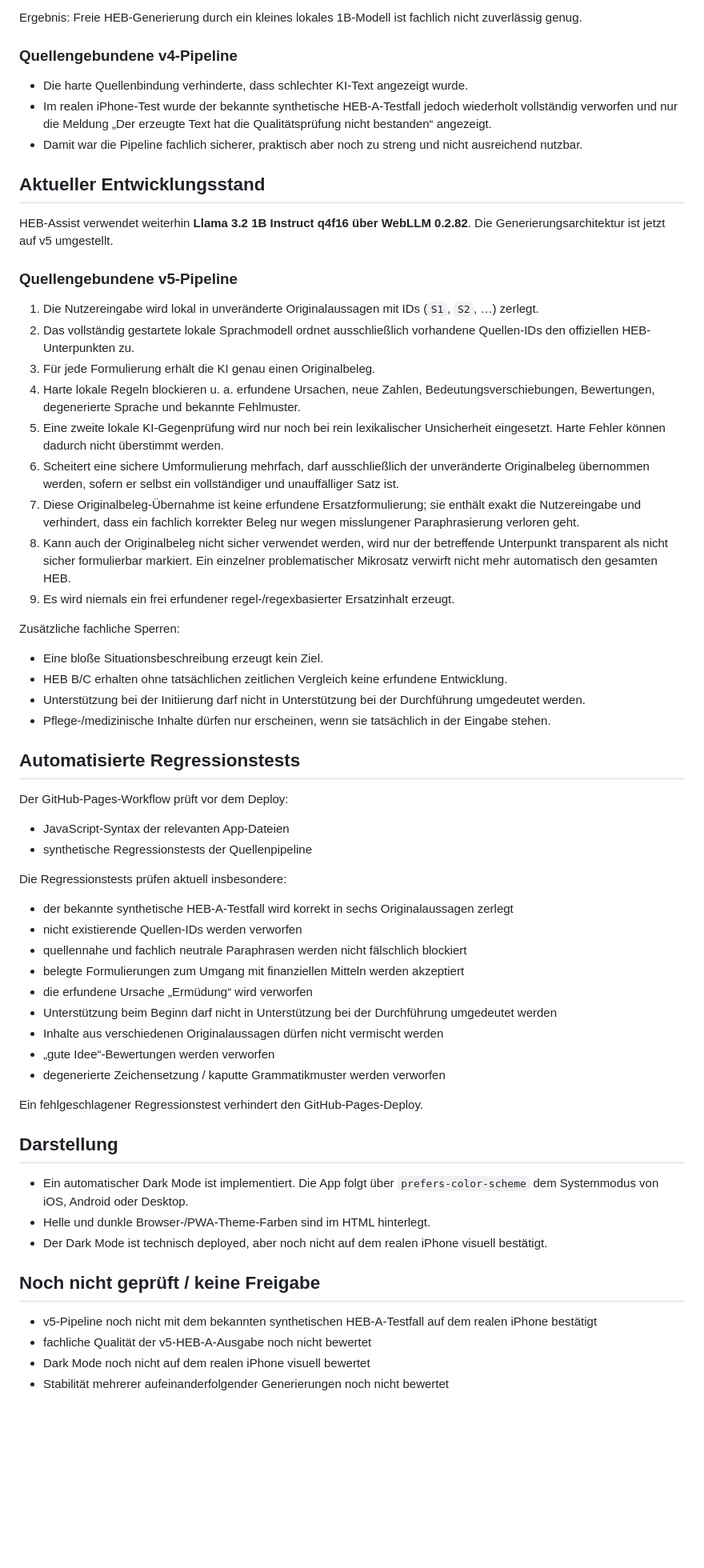
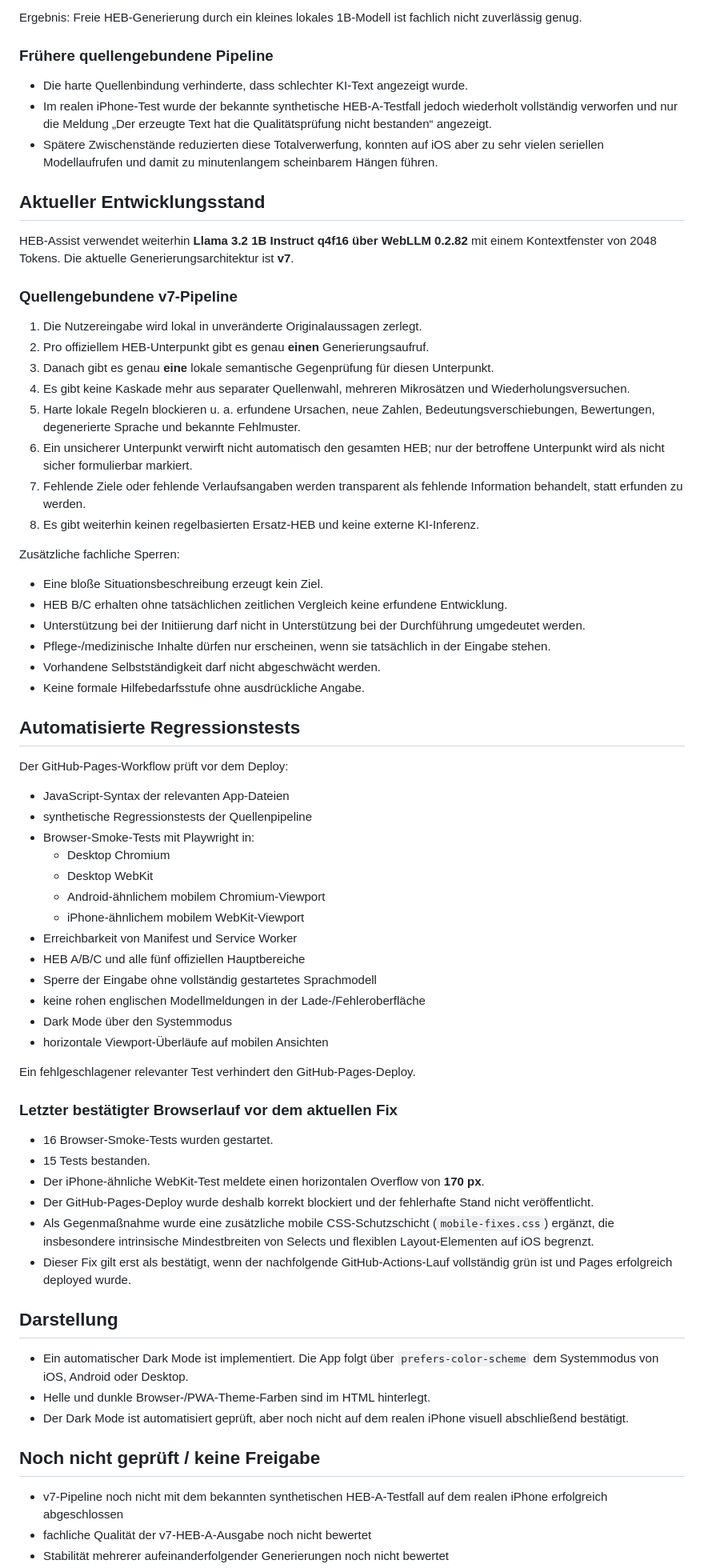
Before and after one commit to ys2mm422yb-max/HEB-Assist, a Markdown page: TEST_STATUS.md, the part around one of its changes. Shown at 80% size. GitHub-like rendering; blank space fills up the shorter version.

Commit message:
Update current browser and AI test status

```diff
--- a/TEST_STATUS.md
+++ b/TEST_STATUS.md
@@ -41,27 +41,26 @@ Ergebnis: Größer ist auf dem getesteten iPhone nicht automatisch besser; Stabi
 
 Ergebnis: Freie HEB-Generierung durch ein kleines lokales 1B-Modell ist fachlich nicht zuverlässig genug.
 
-### Quellengebundene v4-Pipeline
+### Frühere quellengebundene Pipeline
 
 - Die harte Quellenbindung verhinderte, dass schlechter KI-Text angezeigt wurde.
 - Im realen iPhone-Test wurde der bekannte synthetische HEB-A-Testfall jedoch wiederholt vollständig verworfen und nur die Meldung „Der erzeugte Text hat die Qualitätsprüfung nicht bestanden“ angezeigt.
-- Damit war die Pipeline fachlich sicherer, praktisch aber noch zu streng und nicht ausreichend nutzbar.
+- Spätere Zwischenstände reduzierten diese Totalverwerfung, konnten auf iOS aber zu sehr vielen seriellen Modellaufrufen und damit zu minutenlangem scheinbarem Hängen führen.
 
 ## Aktueller Entwicklungsstand
 
-HEB-Assist verwendet weiterhin **Llama 3.2 1B Instruct q4f16 über WebLLM 0.2.82**. Die Generierungsarchitektur ist jetzt auf v5 umgestellt.
+HEB-Assist verwendet weiterhin **Llama 3.2 1B Instruct q4f16 über WebLLM 0.2.82** mit einem Kontextfenster von 2048 Tokens. Die aktuelle Generierungsarchitektur ist **v7**.
 
-### Quellengebundene v5-Pipeline
+### Quellengebundene v7-Pipeline
 
-1. Die Nutzereingabe wird lokal in unveränderte Originalaussagen mit IDs (`S1`, `S2`, …) zerlegt.
-2. Das vollständig gestartete lokale Sprachmodell ordnet ausschließlich vorhandene Quellen-IDs den offiziellen HEB-Unterpunkten zu.
-3. Für jede Formulierung erhält die KI genau einen Originalbeleg.
-4. Harte lokale Regeln blockieren u. a. erfundene Ursachen, neue Zahlen, Bedeutungsverschiebungen, Bewertungen, degenerierte Sprache und bekannte Fehlmuster.
-5. Eine zweite lokale KI-Gegenprüfung wird nur noch bei rein lexikalischer Unsicherheit eingesetzt. Harte Fehler können dadurch nicht überstimmt werden.
-6. Scheitert eine sichere Umformulierung mehrfach, darf ausschließlich der unveränderte Originalbeleg übernommen werden, sofern er selbst ein vollständiger und unauffälliger Satz ist.
-7. Diese Originalbeleg-Übernahme ist keine erfundene Ersatzformulierung; sie enthält exakt die Nutzereingabe und verhindert, dass ein fachlich korrekter Beleg nur wegen misslungener Paraphrasierung verloren geht.
-8. Kann auch der Originalbeleg nicht sicher verwendet werden, wird nur der betreffende Unterpunkt transparent als nicht sicher formulierbar markiert. Ein einzelner problematischer Mikrosatz verwirft nicht mehr automatisch den gesamten HEB.
-9. Es wird niemals ein frei erfundener regel-/regexbasierter Ersatzinhalt erzeugt.
+1. Die Nutzereingabe wird lokal in unveränderte Originalaussagen zerlegt.
+2. Pro offiziellem HEB-Unterpunkt gibt es genau **einen** Generierungsaufruf.
+3. Danach gibt es genau **eine** lokale semantische Gegenprüfung für diesen Unterpunkt.
+4. Es gibt keine Kaskade mehr aus separater Quellenwahl, mehreren Mikrosätzen und Wiederholungsversuchen.
+5. Harte lokale Regeln blockieren u. a. erfundene Ursachen, neue Zahlen, Bedeutungsverschiebungen, Bewertungen, degenerierte Sprache und bekannte Fehlmuster.
+6. Ein unsicherer Unterpunkt verwirft nicht automatisch den gesamten HEB; nur der betroffene Unterpunkt wird als nicht sicher formulierbar markiert.
+7. Fehlende Ziele oder fehlende Verlaufsangaben werden transparent als fehlende Information behandelt, statt erfunden zu werden.
+8. Es gibt weiterhin keinen regelbasierten Ersatz-HEB und keine externe KI-Inferenz.
 
 Zusätzliche fachliche Sperren:
 
@@ -69,6 +68,8 @@ Zusätzliche fachliche Sperren:
 - HEB B/C erhalten ohne tatsächlichen zeitlichen Vergleich keine erfundene Entwicklung.
 - Unterstützung bei der Initiierung darf nicht in Unterstützung bei der Durchführung umgedeutet werden.
 - Pflege-/medizinische Inhalte dürfen nur erscheinen, wenn sie tatsächlich in der Eingabe stehen.
+- Vorhandene Selbstständigkeit darf nicht abgeschwächt werden.
+- Keine formale Hilfebedarfsstufe ohne ausdrückliche Angabe.
 
 ## Automatisierte Regressionstests
 
@@ -76,30 +77,37 @@ Der GitHub-Pages-Workflow prüft vor dem Deploy:
 
 - JavaScript-Syntax der relevanten App-Dateien
 - synthetische Regressionstests der Quellenpipeline
+- Browser-Smoke-Tests mit Playwright in:
+  - Desktop Chromium
+  - Desktop WebKit
+  - Android-ähnlichem mobilem Chromium-Viewport
+  - iPhone-ähnlichem mobilem WebKit-Viewport
+- Erreichbarkeit von Manifest und Service Worker
+- HEB A/B/C und alle fünf offiziellen Hauptbereiche
+- Sperre der Eingabe ohne vollständig gestartetes Sprachmodell
+- keine rohen englischen Modellmeldungen in der Lade-/Fehleroberfläche
+- Dark Mode über den Systemmodus
+- horizontale Viewport-Überläufe auf mobilen Ansichten
 
-Die Regressionstests prüfen aktuell insbesondere:
+Ein fehlgeschlagener relevanter Test verhindert den GitHub-Pages-Deploy.
 
-- der bekannte synthetische HEB-A-Testfall wird korrekt in sechs Originalaussagen zerlegt
-- nicht existierende Quellen-IDs werden verworfen
-- quellennahe und fachlich neutrale Paraphrasen werden nicht fälschlich blockiert
-- belegte Formulierungen zum Umgang mit finanziellen Mitteln werden akzeptiert
-- die erfundene Ursache „Ermüdung“ wird verworfen
-- Unterstützung beim Beginn darf nicht in Unterstützung bei der Durchführung umgedeutet werden
-- Inhalte aus verschiedenen Originalaussagen dürfen nicht vermischt werden
-- „gute Idee“-Bewertungen werden verworfen
-- degenerierte Zeichensetzung / kaputte Grammatikmuster werden verworfen
+### Letzter bestätigter Browserlauf vor dem aktuellen Fix
 
-Ein fehlgeschlagener Regressionstest verhindert den GitHub-Pages-Deploy.
+- 16 Browser-Smoke-Tests wurden gestartet.
+- 15 Tests bestanden.
+- Der iPhone-ähnliche WebKit-Test meldete einen horizontalen Overflow von **170 px**.
+- Der GitHub-Pages-Deploy wurde deshalb korrekt blockiert und der fehlerhafte Stand nicht veröffentlicht.
+- Als Gegenmaßnahme wurde eine zusätzliche mobile CSS-Schutzschicht (`mobile-fixes.css`) ergänzt, die insbesondere intrinsische Mindestbreiten von Selects und flexiblen Layout-Elementen auf iOS begrenzt.
+- Dieser Fix gilt erst als bestätigt, wenn der nachfolgende GitHub-Actions-Lauf vollständig grün ist und Pages erfolgreich deployed wurde.
 
 ## Darstellung
 
 - Ein automatischer Dark Mode ist implementiert. Die App folgt über `prefers-color-scheme` dem Systemmodus von iOS, Android oder Desktop.
 - Helle und dunkle Browser-/PWA-Theme-Farben sind im HTML hinterlegt.
-- Der Dark Mode ist technisch deployed, aber noch nicht auf dem realen iPhone visuell bestätigt.
+- Der Dark Mode ist automatisiert geprüft, aber noch nicht auf dem realen iPhone visuell abschließend bestätigt.
 
 ## Noch nicht geprüft / keine Freigabe
 
-- v5-Pipeline noch nicht mit dem bekannten synthetischen HEB-A-Testfall auf dem realen iPhone bestätigt
-- fachliche Qualität der v5-HEB-A-Ausgabe noch nicht bewertet
-- Dark Mode noch nicht auf dem realen iPhone visuell bewertet
+- v7-Pipeline noch nicht mit dem bekannten synthetischen HEB-A-Testfall auf dem realen iPhone erfolgreich abgeschlossen
+- fachliche Qualität der v7-HEB-A-Ausgabe noch nicht bewertet
 - Stabilität mehrerer aufeinanderfolgender Generierungen noch nicht bewertet
```
Also changed, not shown: other parts of TEST_STATUS.md (+5 -4 lines).
